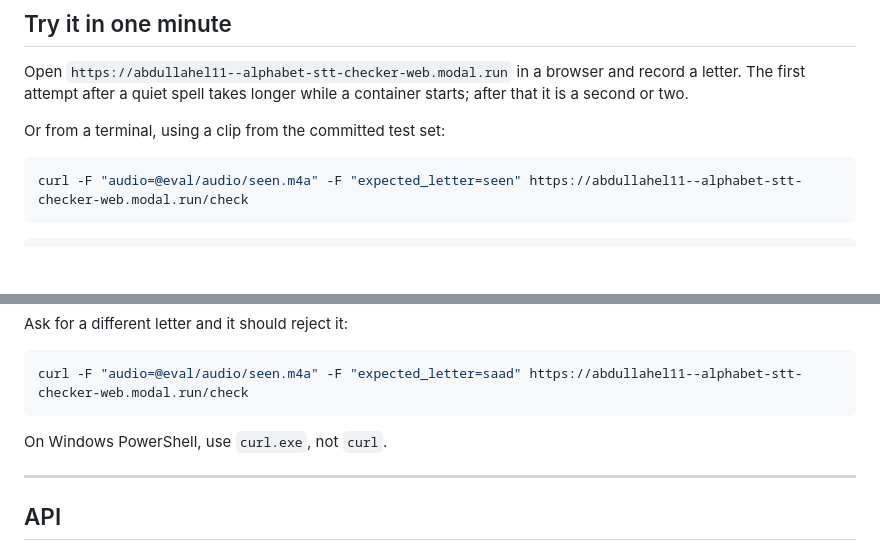
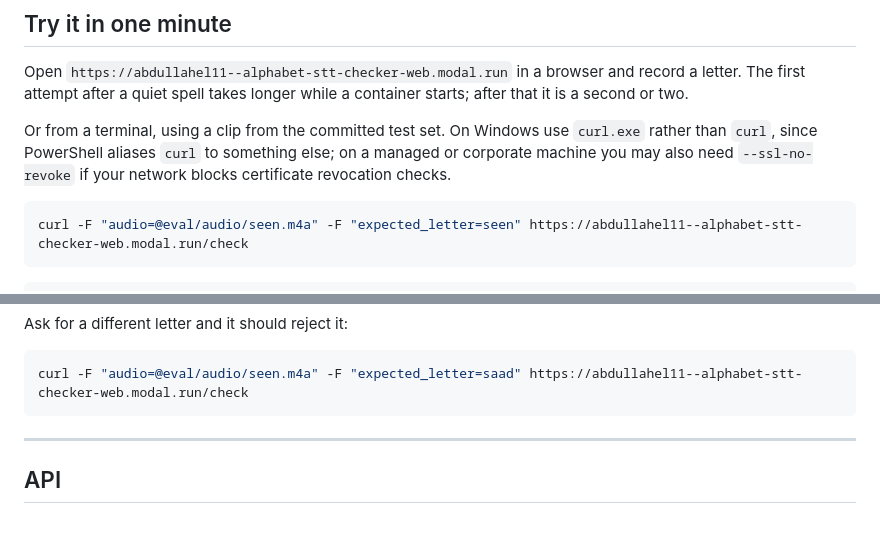
Before and after one commit to abdullahel11/alphabet-stt, a Markdown page: README.md, 2 parts joined by grey strips. Rendered like a GitHub page; blank space fills up the shorter version.

Commit message:
README: Windows curl notes above the commands

````diff
--- a/README.md
+++ b/README.md
@@ -18,7 +18,10 @@ Open `https://abdullahel11--alphabet-stt-checker-web.modal.run` in a browser and
 a quiet spell takes longer while a container starts; after that it is a
 second or two.
 
-Or from a terminal, using a clip from the committed test set:
+Or from a terminal, using a clip from the committed test set. On Windows use
+`curl.exe` rather than `curl`, since PowerShell aliases `curl` to something
+else; on a managed or corporate machine you may also need `--ssl-no-revoke`
+if your network blocks certificate revocation checks.
 
 ```bash
 curl -F "audio=@eval/audio/seen.m4a" -F "expected_letter=seen" https://abdullahel11--alphabet-stt-checker-web.modal.run/check
@@ -39,7 +42,6 @@ Ask for a different letter and it should reject it:
 curl -F "audio=@eval/audio/seen.m4a" -F "expected_letter=saad" https://abdullahel11--alphabet-stt-checker-web.modal.run/check
 ```
 
-On Windows PowerShell, use `curl.exe`, not `curl`.
 
 ---
 
````
